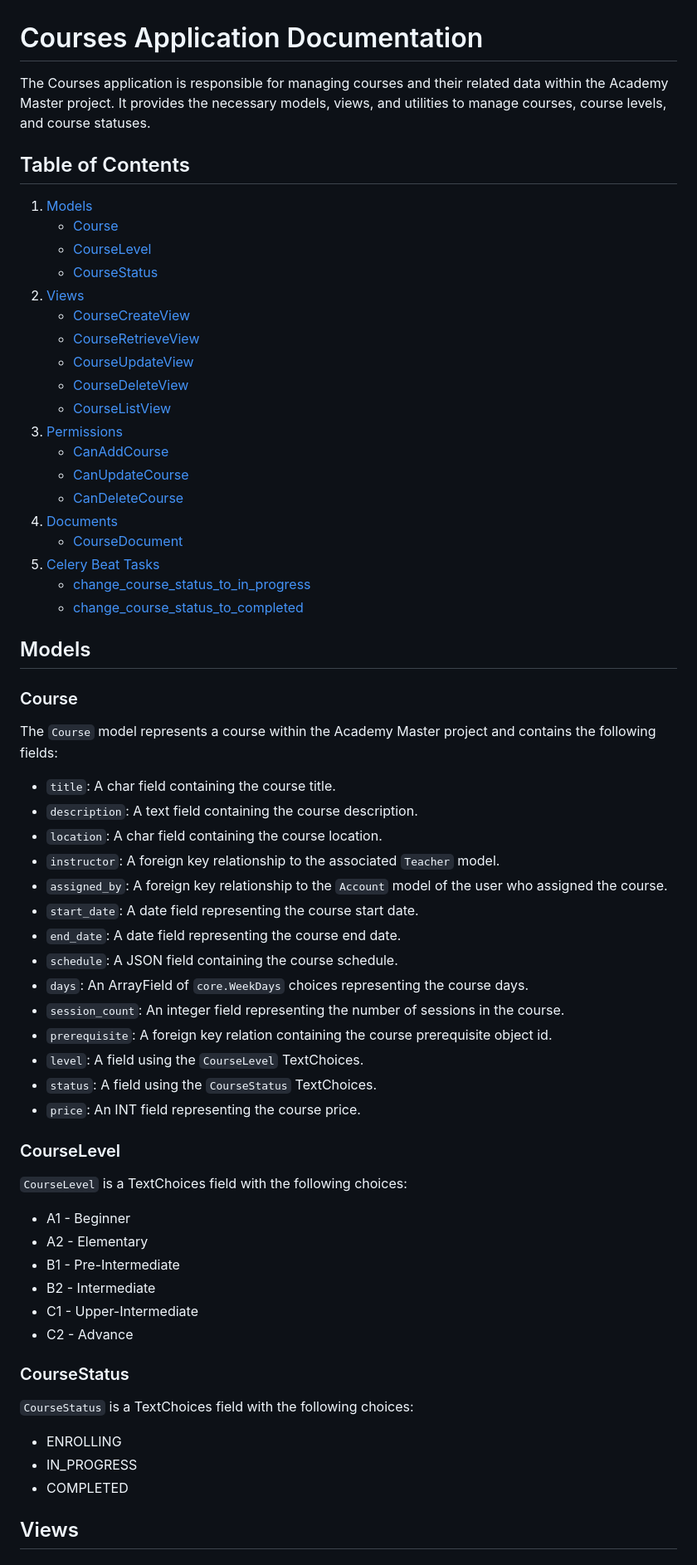
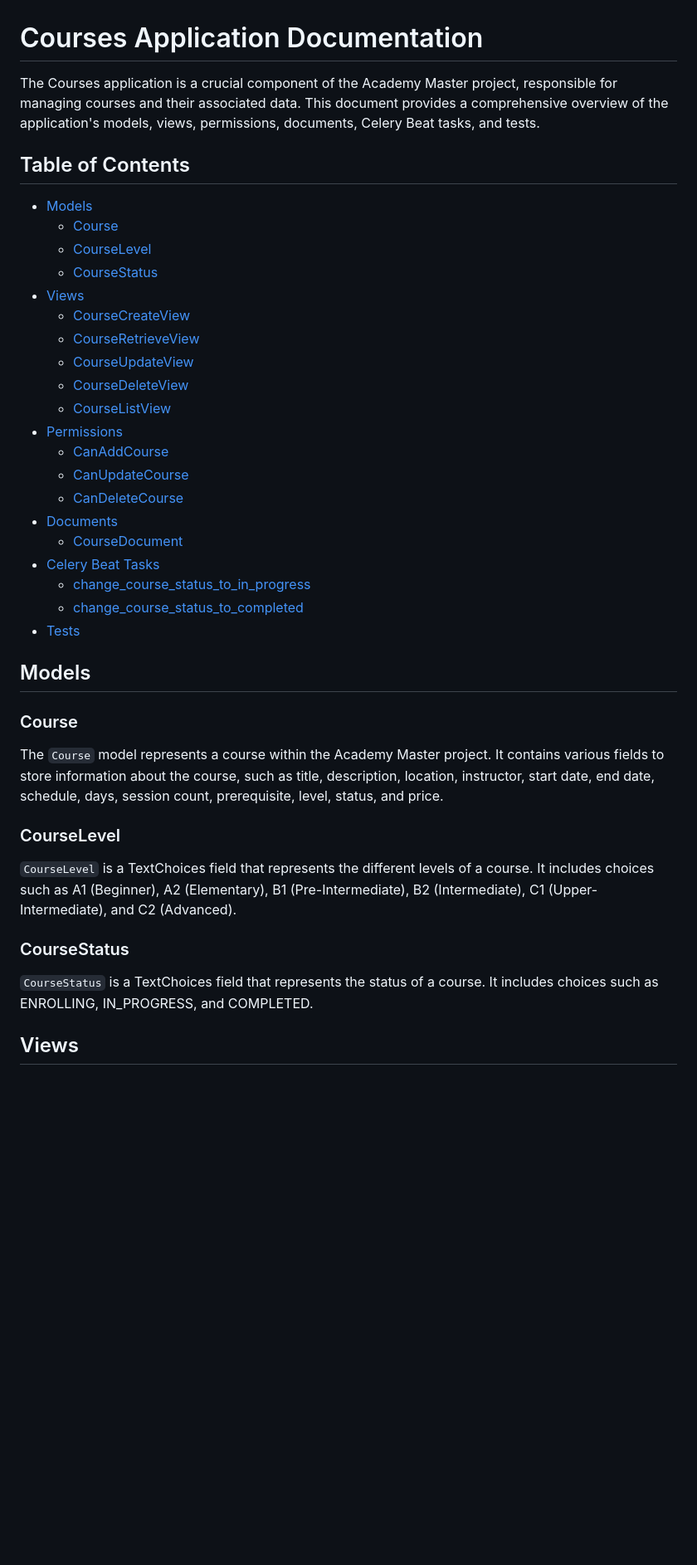
Before and after one commit to mohamad-liyaghi/AcademyMaster, a Markdown page: backend/docs/courses.md, the part around the change printed below. Shown: that part at 83% size. Rendered like a GitHub page; blank space fills up the shorter version.

```diff
--- a/backend/docs/courses.md
+++ b/backend/docs/courses.md
@@ -1,68 +1,43 @@
 # Courses Application Documentation
 
-The Courses application is responsible for managing courses and their related data within the Academy Master project. It provides the necessary models, views, and utilities to manage courses, course levels, and course statuses.
+The Courses application is a crucial component of the Academy Master project, responsible for managing courses and their associated data. This document provides a comprehensive overview of the application's models, views, permissions, documents, Celery Beat tasks, and tests.
 
 ## Table of Contents
 
-1. [Models](#models)
-    - [Course](#course)
-    - [CourseLevel](#courselevel)
-    - [CourseStatus](#coursestatus)
-2. [Views](#views)
-    - [CourseCreateView](#coursecreateview)
-    - [CourseRetrieveView](#courseretrieveview)
-    - [CourseUpdateView](#courseupdateview)
-    - [CourseDeleteView](#coursedeleteview)
-    - [CourseListView](#courselistview)
-3. [Permissions](#permissions)
-    - [CanAddCourse](#canaddcourse)
-    - [CanUpdateCourse](#canupdatecourse)
-    - [CanDeleteCourse](#candeletecourse)
-4. [Documents](#documents)
-    - [CourseDocument](#coursedocument)
-5. [Celery Beat Tasks](#celerybeattasks)
-    - [change_course_status_to_in_progress](#changecoursestatustoinprogress)
-    - [change_course_status_to_completed](#changecoursestatustocompleted)
+- [Models](#models)
+  - [Course](#course)
+  - [CourseLevel](#courselevel)
+  - [CourseStatus](#coursestatus)
+- [Views](#views)
+  - [CourseCreateView](#coursecreateview)
+  - [CourseRetrieveView](#courseretrieveview)
+  - [CourseUpdateView](#courseupdateview)
+  - [CourseDeleteView](#coursedeleteview)
+  - [CourseListView](#courselistview)
+- [Permissions](#permissions)
+  - [CanAddCourse](#canaddcourse)
+  - [CanUpdateCourse](#canupdatecourse)
+  - [CanDeleteCourse](#candeletecourse)
+- [Documents](#documents)
+  - [CourseDocument](#coursedocument)
+- [Celery Beat Tasks](#celery-beat-tasks)
+  - [change_course_status_to_in_progress](#change_course_status_to_in_progress)
+  - [change_course_status_to_completed](#change_course_status_to_completed)
+- [Tests](#tests)
 
 ## Models
 
 ### Course
 
-The `Course` model represents a course within the Academy Master project and contains the following fields:
-
-- `title`: A char field containing the course title.
-- `description`: A text field containing the course description.
-- `location`: A char field containing the course location.
-- `instructor`: A foreign key relationship to the associated `Teacher` model.
-- `assigned_by`: A foreign key relationship to the `Account` model of the user who assigned the course.
-- `start_date`: A date field representing the course start date.
-- `end_date`: A date field representing the course end date.
-- `schedule`: A JSON field containing the course schedule.
-- `days`: An ArrayField of `core.WeekDays` choices representing the course days.
-- `session_count`: An integer field representing the number of sessions in the course.
-- `prerequisite`: A foreign key relation containing the course prerequisite object id.
-- `level`: A field using the `CourseLevel` TextChoices.
-- `status`: A field using the `CourseStatus` TextChoices.
-- `price`: An INT field representing the course price.
+The `Course` model represents a course within the Academy Master project. It contains various fields to store information about the course, such as title, description, location, instructor, start date, end date, schedule, days, session count, prerequisite, level, status, and price.
 
 ### CourseLevel
 
-`CourseLevel` is a TextChoices field with the following choices:
-
-- A1 - Beginner
-- A2 - Elementary
-- B1 - Pre-Intermediate
-- B2 - Intermediate
-- C1 - Upper-Intermediate
-- C2 - Advance
+`CourseLevel` is a TextChoices field that represents the different levels of a course. It includes choices such as A1 (Beginner), A2 (Elementary), B1 (Pre-Intermediate), B2 (Intermediate), C1 (Upper-Intermediate), and C2 (Advanced).
 
 ### CourseStatus
 
-`CourseStatus` is a TextChoices field with the following choices:
-
-- ENROLLING
-- IN_PROGRESS
-- COMPLETED
+`CourseStatus` is a TextChoices field that represents the status of a course. It includes choices such as ENROLLING, IN_PROGRESS, and COMPLETED.
 
 ## Views
 
```
Also changed, not shown: other parts of backend/docs/courses.md (+32 -30 lines).
